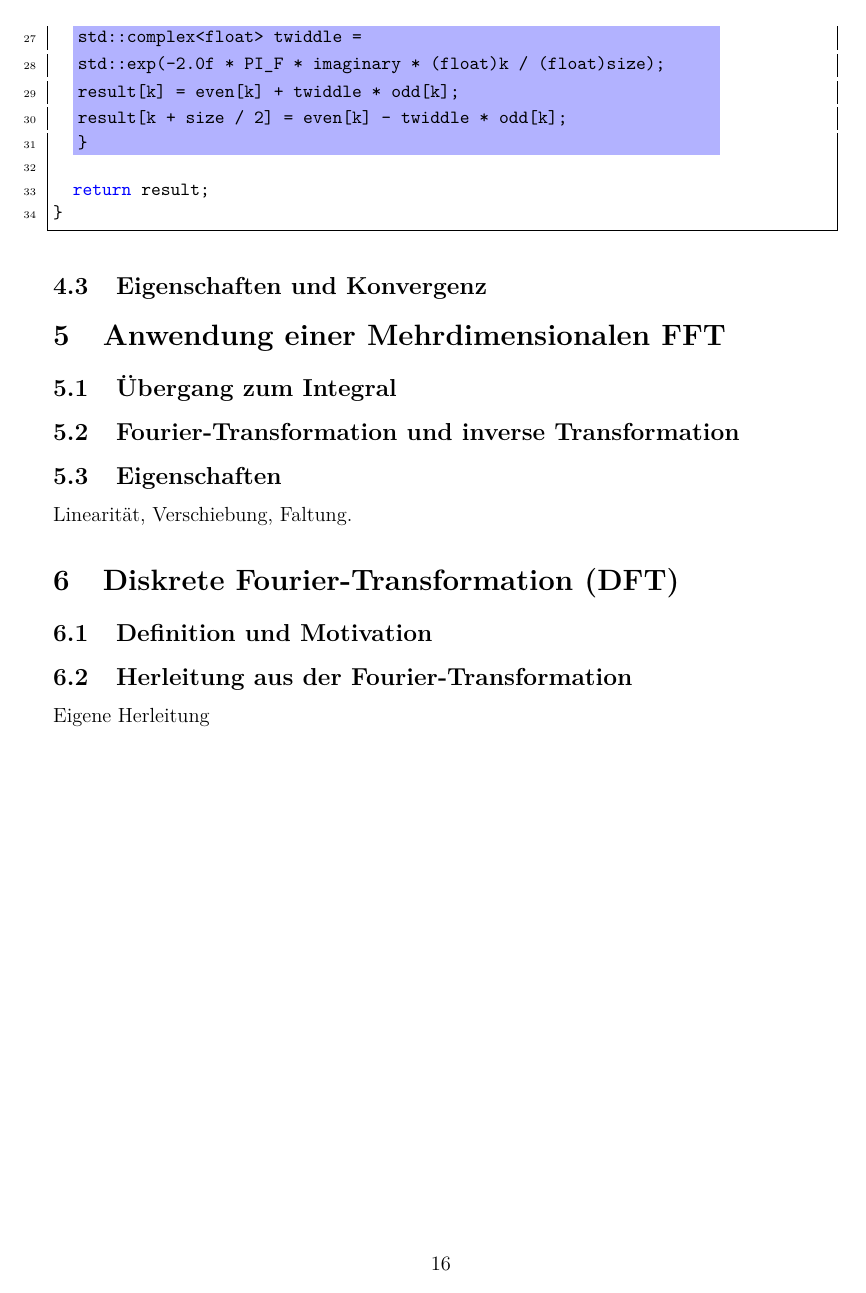
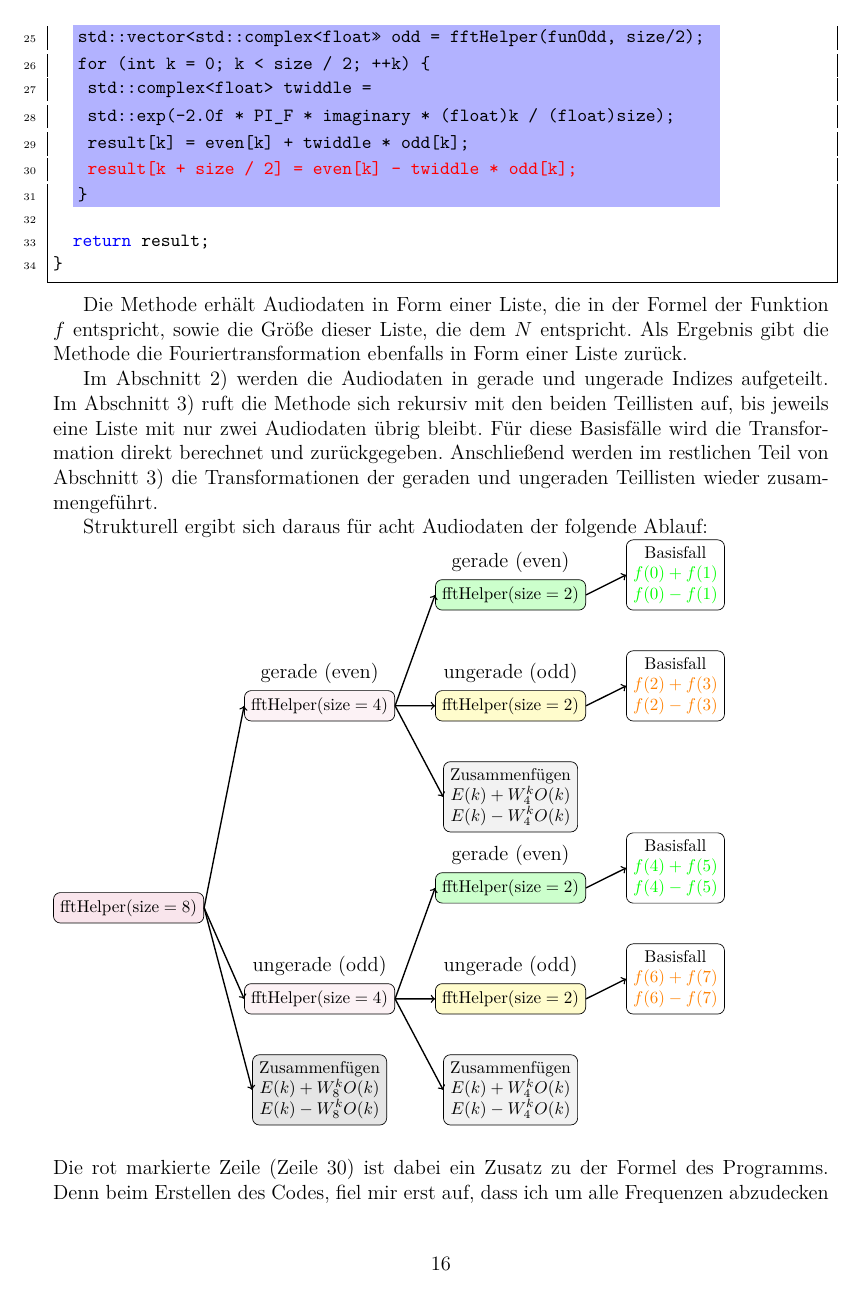
Before and after one commit to Felix-wgr/W-Seminar-Arbeit, a LaTeX document (main.tex): page 16 of 21 before the commit and page 16 of 22 after it. Compiled offline with pdfLaTeX.

Commit message:
finished FFT

```diff
--- a/main.tex
+++ b/main.tex
@@ -1,6 +1,6 @@
 \documentclass[a4paper,12pt]{article}
 \usepackage[utf8]{inputenc}
-\usepackage{amsmath, amssymb, amsthm, graphicx, pgfplots, tikz, forest, xcolor, lstlinebgrd, mdframed}
+\usepackage{amsmath, amssymb, amsthm, pdflscape, graphicx, pgfplots, tikz, forest, xcolor, lstlinebgrd, mdframed}
 \usepackage{lmodern}
 \usepackage[T1]{fontenc}
 \usepackage[german]{babel}
@@ -734,13 +734,61 @@ std::vector<std::complex<float>> FourierTransform::fftHelper
 	(*@\colorbox{blue!30}{std::vector<std::complex<float>> even = fftHelper(funEven,size/2);}@*)
 	(*@\colorbox{blue!30}{std::vector<std::complex<float>> odd = fftHelper(funOdd, size/2);\hspace*{0,5em}}@*)
   (*@\colorbox{blue!30}{for (int k = 0; k < size / 2; ++k) \{\hspace*{14,5em}}@*)
-  (*@\colorbox{blue!30}{std::complex<float> twiddle = \hspace*{17,5em}}@*)
-  (*@\colorbox{blue!30}{std::exp(-2.0f * PI\_F * imaginary * (float)k / (float)size);\hspace*{2,5em}}@*)
-  (*@\colorbox{blue!30}{result[k] = even[k] + twiddle * odd[k];\hspace*{13em}}@*)
-  (*@\colorbox{blue!30}{result[k + size / 2] = even[k] - twiddle * odd[k];\hspace*{7,5em}}@*)
+  (*@\colorbox{blue!30}{  std::complex<float> twiddle = \hspace*{17em}}@*)
+  (*@\colorbox{blue!30}{  std::exp(-2.0f * PI\_F * imaginary * (float)k / (float)size);\hspace*{2em}}@*)
+  (*@\colorbox{blue!30}{  result[k] = even[k] + twiddle * odd[k];\hspace*{12,5em}}@*)
+  (*@\colorbox{blue!30}{  \textcolor{red}{result[k + size / 2] = even[k] - twiddle * odd[k];}\hspace{7em}}@*)
   (*@\colorbox{blue!30}{\}\hspace*{32em}}@*)
 
   return result;
 }
 \end{lstlisting}
 
+Die Methode erhält Audiodaten in Form einer Liste, die in der Formel der Funktion \(f\) entspricht, sowie die Größe dieser Liste,
+die dem \(N\) entspricht. Als Ergebnis gibt die Methode die Fouriertransformation ebenfalls in Form einer Liste zurück.
+
+Im Abschnitt 2) werden die Audiodaten in gerade und ungerade Indizes aufgeteilt. Im Abschnitt 3) ruft die Methode sich rekursiv
+mit den beiden Teillisten auf, bis jeweils eine Liste mit nur zwei Audiodaten übrig bleibt. Für diese Basisfälle wird die
+Transformation direkt berechnet und zurückgegeben. Anschließend werden im restlichen Teil von Abschnitt 3) die Transformationen der
+geraden und ungeraden Teillisten wieder zusammengeführt.
+
+Strukturell ergibt sich daraus für acht Audiodaten der folgende Ablauf:
+\\
+\begin{forest}
+for tree={
+    draw,
+    rounded corners,
+    node options={align=center, font=\footnotesize},
+    edge={->, thick},
+    grow'=0,       % Baum wächst nach unten
+    parent anchor=east,
+    child anchor=west,
+    s sep=2em,     % horizontaler Abstand
+    l sep=2em,     % vertikaler Abstand
+    calign=center
+}
+[fftHelper({\(\text{size}=8\)}), fill=purple!10
+    [fftHelper({\(\text{size}=4\)}), fill=purple!5, label=above:{gerade (even)}
+        [fftHelper({\(\text{size}=2\)}), fill=green!20, label=above:{gerade (even)}
+            [Basisfall\\{\(\color{green}{f(0)+f(1)}\)}\\{\(\color{green}{f(0)-f(1)}\)}]
+        ]
+        [fftHelper({\(\text{size}=2\)}), fill=yellow!20, label=above:{ungerade (odd)}
+            [Basisfall\\{\(\color{orange}{f(2)+f(3)}\)}\\{\(\color{orange}{f(2)-f(3)}\)}]
+        ]
+        [Zusammenfügen\\{\(E(k)+W_4^k O(k)\)}\\{\(E(k)-W_4^k O(k)\)}, fill=gray!10]
+    ]
+    [fftHelper({\(\text{size}=4\)}), fill=purple!5, label=above:{ungerade (odd)}
+        [fftHelper({\(\text{size}=2\)}), fill=green!20, label=above:{gerade (even)}
+            [Basisfall\\{\(\color{green}{f(4)+f(5)}\)}\\{\(\color{green}{f(4)-f(5)}\)}]
+        ]
+        [fftHelper({\(\text{size}=2\)}), fill=yellow!20, label=above:{ungerade (odd)}
+            [Basisfall\\{\(\color{orange}{f(6)+f(7)}\)}\\{\(\color{orange}{f(6)-f(7)}\)}]
+        ]
+        [Zusammenfügen\\{\(E(k)+W_4^k O(k)\)}\\{\(E(k)-W_4^k O(k)\)}, fill=gray!10]
+    ]
+    [Zusammenfügen\\{\(E(k)+W_8^k O(k)\)}\\{\(E(k)-W_8^k O(k)\)}, fill=gray!20]
+]
+\end{forest}
+\\\\
+Die rot markierte Zeile (Zeile 30) ist dabei ein Zusatz zu der Formel des Programms. Denn beim Erstellen des Codes,
+fiel mir erst auf, dass ich um alle Frequenzen abzudecken eine mathematische Ergänzung brauche, da meine neuen Listen
```
Also changed, not shown: main.pdf, main.tex (28 more changed lines), 6 other files.
